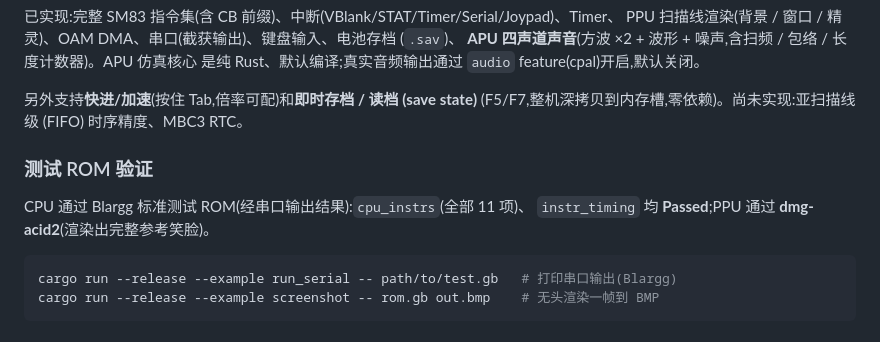
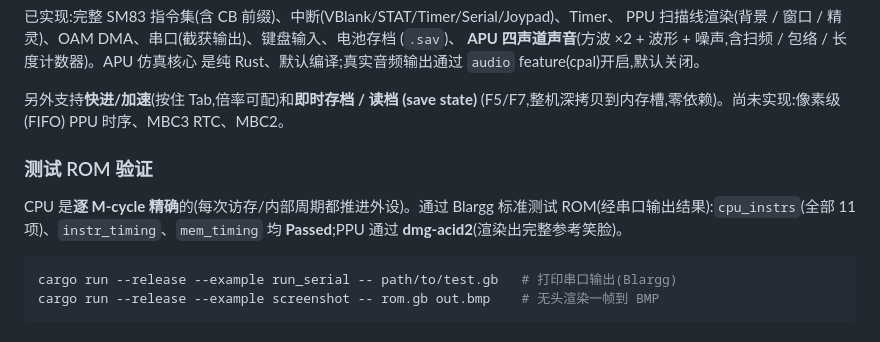
Before and after one commit to memwey/rgametoy, a Markdown page: README.md, the part around the change. GitHub-like rendering.

Commit message:
docs: note cycle-accurate CPU and mem_timing pass
Co-Authored-By: Claude Opus 4.8 <noreply@anthropic.com>

````diff
--- a/README.md
+++ b/README.md
@@ -26,12 +26,13 @@ PPU 扫描线渲染(背景 / 窗口 / 精灵)、OAM DMA、串口(截获输出)
 是纯 Rust、默认编译;真实音频输出通过 `audio` feature(cpal)开启,默认关闭。
 
 另外支持**快进/加速**(按住 Tab,倍率可配)和**即时存档 / 读档 (save state)**
-(F5/F7,整机深拷贝到内存槽,零依赖)。尚未实现:亚扫描线级 (FIFO) 时序精度、MBC3 RTC。
+(F5/F7,整机深拷贝到内存槽,零依赖)。尚未实现:像素级 (FIFO) PPU 时序、MBC3 RTC、MBC2。
 
 ### 测试 ROM 验证
 
-CPU 通过 Blargg 标准测试 ROM(经串口输出结果):`cpu_instrs`(全部 11 项)、
-`instr_timing` 均 **Passed**;PPU 通过 **dmg-acid2**(渲染出完整参考笑脸)。
+CPU 是**逐 M-cycle 精确**的(每次访存/内部周期都推进外设)。通过 Blargg 标准测试
+ROM(经串口输出结果):`cpu_instrs`(全部 11 项)、`instr_timing`、`mem_timing` 均
+**Passed**;PPU 通过 **dmg-acid2**(渲染出完整参考笑脸)。
 
 ```sh
 cargo run --release --example run_serial -- path/to/test.gb   # 打印串口输出(Blargg)
````
